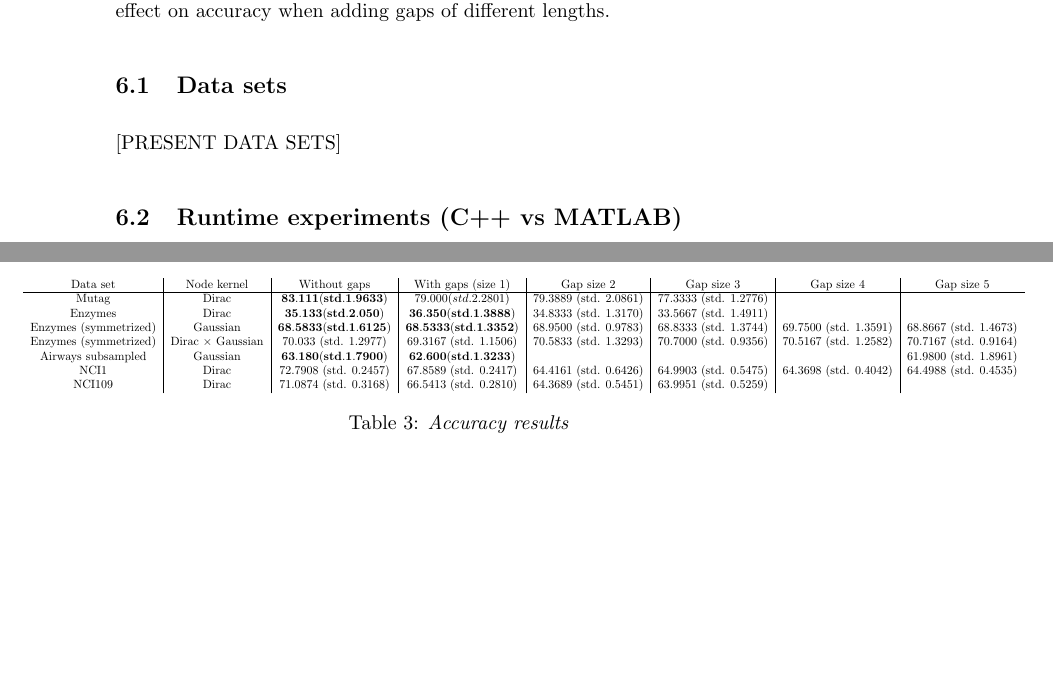
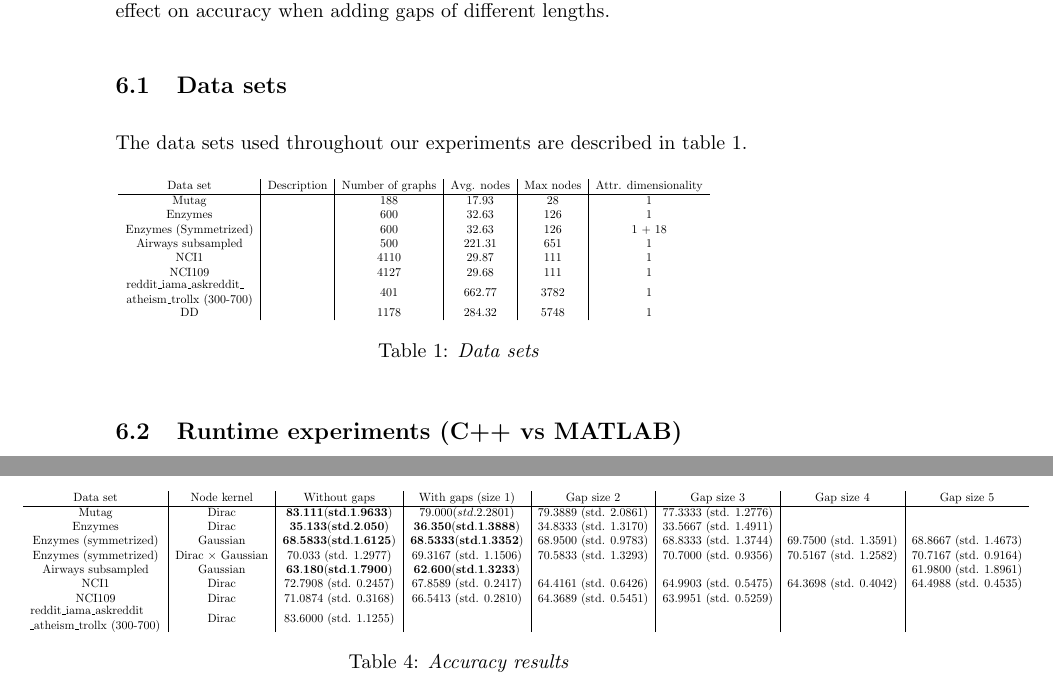
Before and after one commit to RuneKokNielsen/graphhopper, a LaTeX document (rapport/rapport.tex): two parts of pages 21 and 22 of 27 before the commit and two parts of pages 21 and 22 of 28 after it, joined at a grey line, cut so that both start at the same text, the shorter picture padded with empty space. Compiled offline with pdfLaTeX.

Commit message:
Data sets info (missing descriptions)

```diff
--- a/rapport/rapport.tex
+++ b/rapport/rapport.tex
@@ -21,6 +21,8 @@
 \usepackage{algpseudocode}
 \usepackage[bottom]{footmisc}
 \usepackage[toc,page]{appendix}
+\usepackage{pbox}
+
 
 \tikzset{main node/.style={circle,fill=blue!20,draw,minimum size=1cm,inner sep=0pt},
 }
@@ -666,7 +668,28 @@ The product consists of a C++ application which may be compiled using a MEX-comp
 In this section we provide and discuss results based on computations made using our product. First we analyse the running time of our implementation compared to an implementation scripted in MATLAB. Later, we examine the effect on accuracy when adding gaps of different lengths.
 
 \subsection{Data sets}
-[PRESENT DATA SETS]
+The data sets used throughout our experiments are described in table \ref{table:data-sets}.
+
+\begin{table}[H]
+		\centering
+		\hspace*{-0.7in}
+		\scalebox{0.6}{
+\begin{tabular}{c|c|c|c|c|c}
+	Data set & Description & Number of graphs & Avg. nodes & Max nodes & Attr. dimensionality\\
+	\hline
+	Mutag &  & 188 & 17.93 & 28 & 1\\
+	Enzymes & & 600 & 32.63 & 126 & 1\\
+	Enzymes (Symmetrized) & & 600 & 32.63 & 126 & 1 + 18\\
+	Airways subsampled & & 500 & 221.31 & 651 & 1 \\
+	NCI1 & & 4110 & 29.87 & 111 & 1\\
+	NCI109 & & 4127 & 29.68 & 111 & 1 \\
+	\pbox{20cm}{reddit\_iama\_askreddit\_\\
+		atheism\_trollx (300-700)} & & 401 & 662.77 & 3782 & 1 \\
+	DD & & 1178 & 284.32 & 5748 & 1
+\end{tabular}}
+	\caption{\textit{Data sets}}
+	\label{table:data-sets}
+\end{table}
 
 \subsection{Runtime experiments (C++ vs MATLAB)}
 In this section we wish to see whether we succeeded in creating a faster implementation using C++ compared to the existing implementation. The results show the running time in seconds when computing the $K$ matrix for a specified dataset with both implementations using the same node kernel as specified.
@@ -728,7 +753,8 @@ The results are presented in table \ref{table:runtime_results}. The \textit{syst
 		Enzymes (symmetrized) & Dirac $\times$ Gaussian & 70.033 (std. 1.2977) & 69.3167 (std. 1.1506) & 70.5833 (std. 1.3293) & 70.7000 (std. 0.9356) & 70.5167 (std. 1.2582) & 70.7167 (std. 0.9164)\\
 		Airways subsampled & Gaussian & $\mathbf{63.180 (std. 1.7900)}$ & $\mathbf{62.600 (std. 1.3233)}$ & & & & 61.9800 (std. 1.8961) \\
 		NCI1 & Dirac & 72.7908 (std. 0.2457) & 67.8589 (std. 0.2417) & 64.4161 (std. 0.6426) & 64.9903 (std. 0.5475) & 64.3698 (std. 0.4042) & 64.4988 (std. 0.4535) \\
-		NCI109 & Dirac & 71.0874 (std. 0.3168) & 66.5413 (std. 0.2810) & 64.3689 (std. 0.5451) & 63.9951 (std. 0.5259) & &
+		NCI109 & Dirac & 71.0874 (std. 0.3168) & 66.5413 (std. 0.2810) & 64.3689 (std. 0.5451) & 63.9951 (std. 0.5259) & & \\
+		\pbox{20cm}{reddit\_iama\_askreddit\\\_atheism\_trollx (300-700)} & Dirac & 83.6000 (std. 1.1255) & & & & &
 		\end{tabular}
 	}
 	\caption{\textit{Accuracy results}}
```
Also changed, not shown: rapport/rapport.tex (2 more changed lines).
